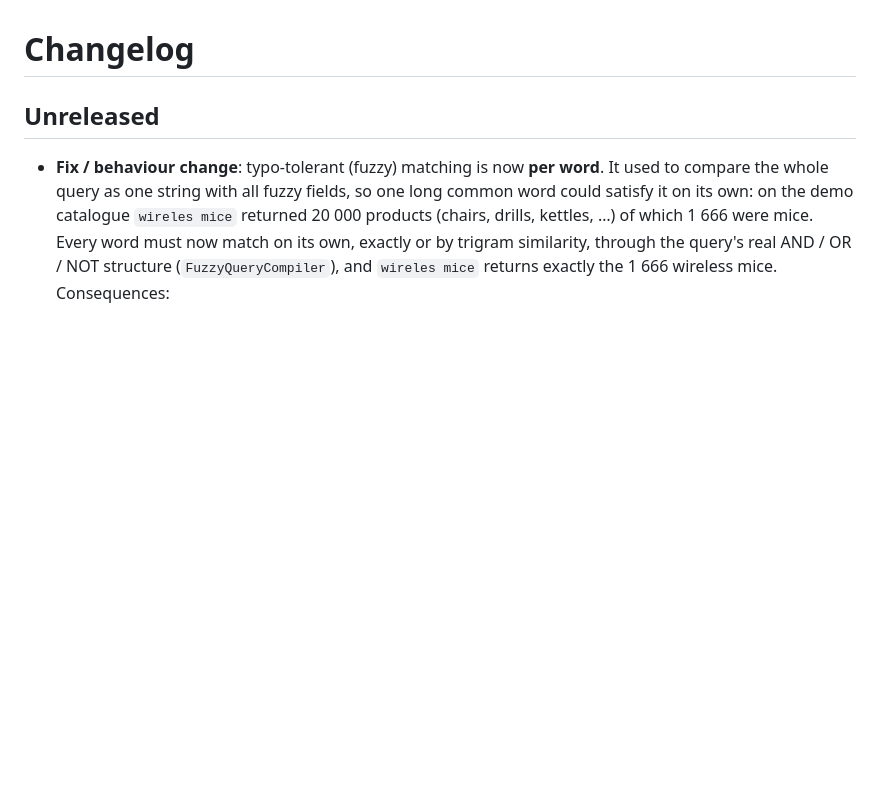
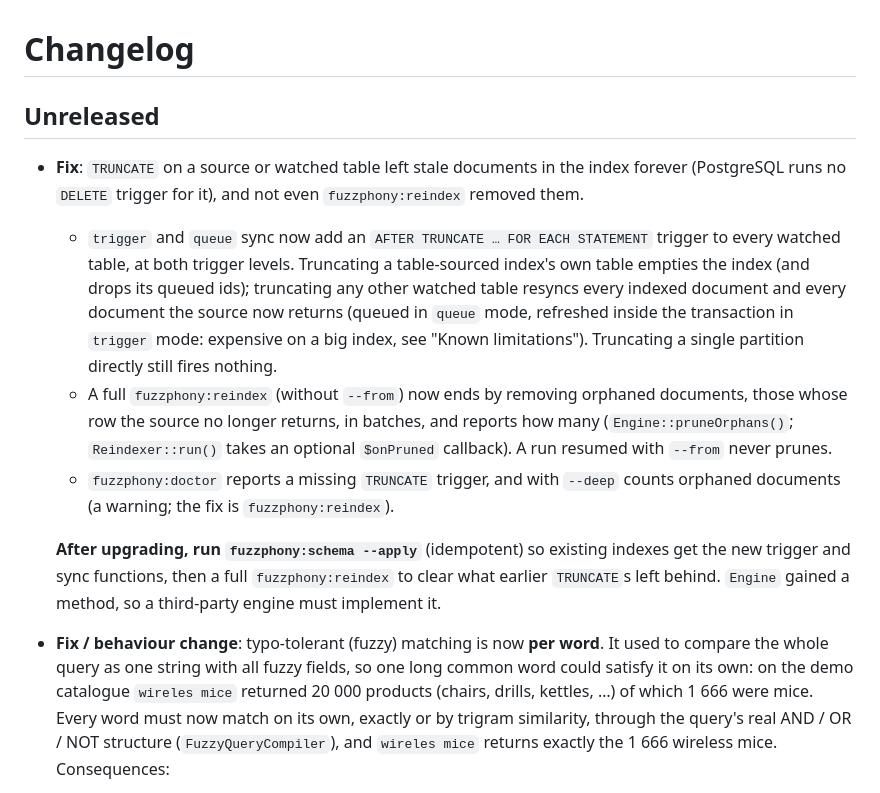
Before and after one commit to er2es/fuzzphony, a Markdown page: CHANGELOG.md, the part around the change. Rendered like a GitHub page; blank space fills up the shorter version.

```diff
--- a/CHANGELOG.md
+++ b/CHANGELOG.md
@@ -1,6 +1,25 @@
 # Changelog
 
 ## Unreleased
+
+* **Fix**: `TRUNCATE` on a source or watched table left stale documents in the index forever
+  (PostgreSQL runs no `DELETE` trigger for it), and not even `fuzzphony:reindex` removed them.
+  * `trigger` and `queue` sync now add an `AFTER TRUNCATE … FOR EACH STATEMENT` trigger to every
+    watched table, at both trigger levels. Truncating a table-sourced index's own table empties the
+    index (and drops its queued ids); truncating any other watched table resyncs every indexed
+    document and every document the source now returns (queued in `queue` mode, refreshed inside
+    the transaction in `trigger` mode: expensive on a big index, see "Known limitations").
+    Truncating a single partition directly still fires nothing.
+  * A full `fuzzphony:reindex` (without `--from`) now ends by removing orphaned documents, those
+    whose row the source no longer returns, in batches, and reports how many
+    (`Engine::pruneOrphans()`; `Reindexer::run()` takes an optional `$onPruned` callback). A run
+    resumed with `--from` never prunes.
+  * `fuzzphony:doctor` reports a missing `TRUNCATE` trigger, and with `--deep` counts orphaned
+    documents (a warning; the fix is `fuzzphony:reindex`).
+
+  **After upgrading, run `fuzzphony:schema --apply`** (idempotent) so existing indexes get the new
+  trigger and sync functions, then a full `fuzzphony:reindex` to clear what earlier `TRUNCATE`s
+  left behind. `Engine` gained a method, so a third-party engine must implement it.
 
 * **Fix / behaviour change**: typo-tolerant (fuzzy) matching is now **per word**. It used to
   compare the whole query as one string with all fuzzy fields, so one long common word could
```
Also changed, not shown: README.md (+28 -11 lines).
